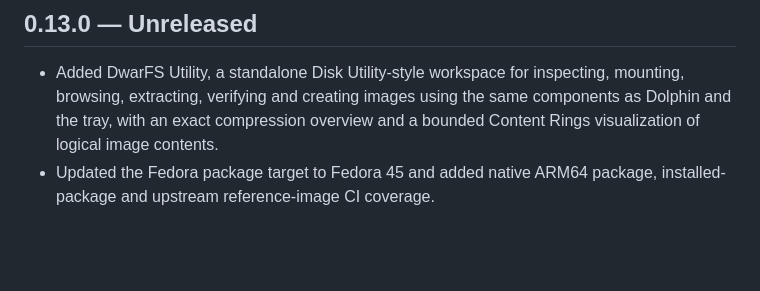
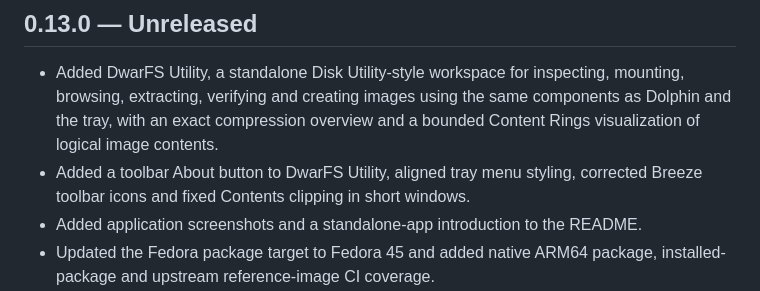
Before and after one commit to UglyEgg/dwarfsctl, a Markdown page: CHANGELOG.md, the part around the change. Drawn GitHub-style; blank space fills up the shorter version.

```diff
--- a/CHANGELOG.md
+++ b/CHANGELOG.md
@@ -8,6 +8,9 @@ This file records release changes.
   mounting, browsing, extracting, verifying and creating images using the same
   components as Dolphin and the tray, with an exact compression overview and a
   bounded Content Rings visualization of logical image contents.
+- Added a toolbar About button to DwarFS Utility, aligned tray menu styling,
+  corrected Breeze toolbar icons and fixed Contents clipping in short windows.
+- Added application screenshots and a standalone-app introduction to the README.
 - Updated the Fedora package target to Fedora 45 and added native ARM64 package,
   installed-package and upstream reference-image CI coverage.
 - Added a direct KIO copy-out path so Dolphin can publish files from a `dwarfs:`
```
Also changed, not shown: README.md (+23 -2 lines), docs/screenshots/utility-contents.png (added), docs/screenshots/utility-overview.png (added), 5 other files.
